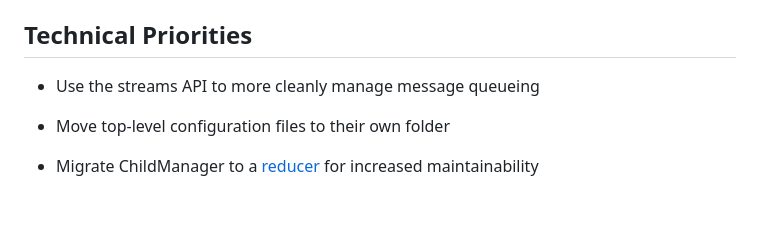
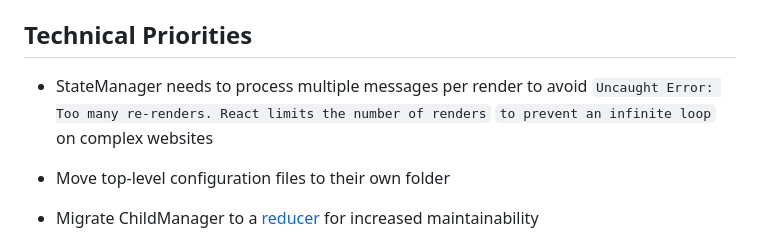
Before and after one commit to Anonymous-Humanoid/source-inspector, a Markdown page: TODO.md, the part around the change. Drawn GitHub-style; blank space fills up the shorter version.

Commit message:
Added TODO

```diff
--- a/TODO.md
+++ b/TODO.md
@@ -34,7 +34,9 @@
 
 ## Technical Priorities
 
-- Use the streams API to more cleanly manage message queueing
+- StateManager needs to process multiple messages per render to avoid
+  `Uncaught Error: Too many re-renders. React limits the number of renders`
+  `to prevent an infinite loop` on complex websites
 - Move top-level configuration files to their own folder
 - Migrate ChildManager to a
   [reducer](https://react.dev/learn/extracting-state-logic-into-a-reducer)
```
